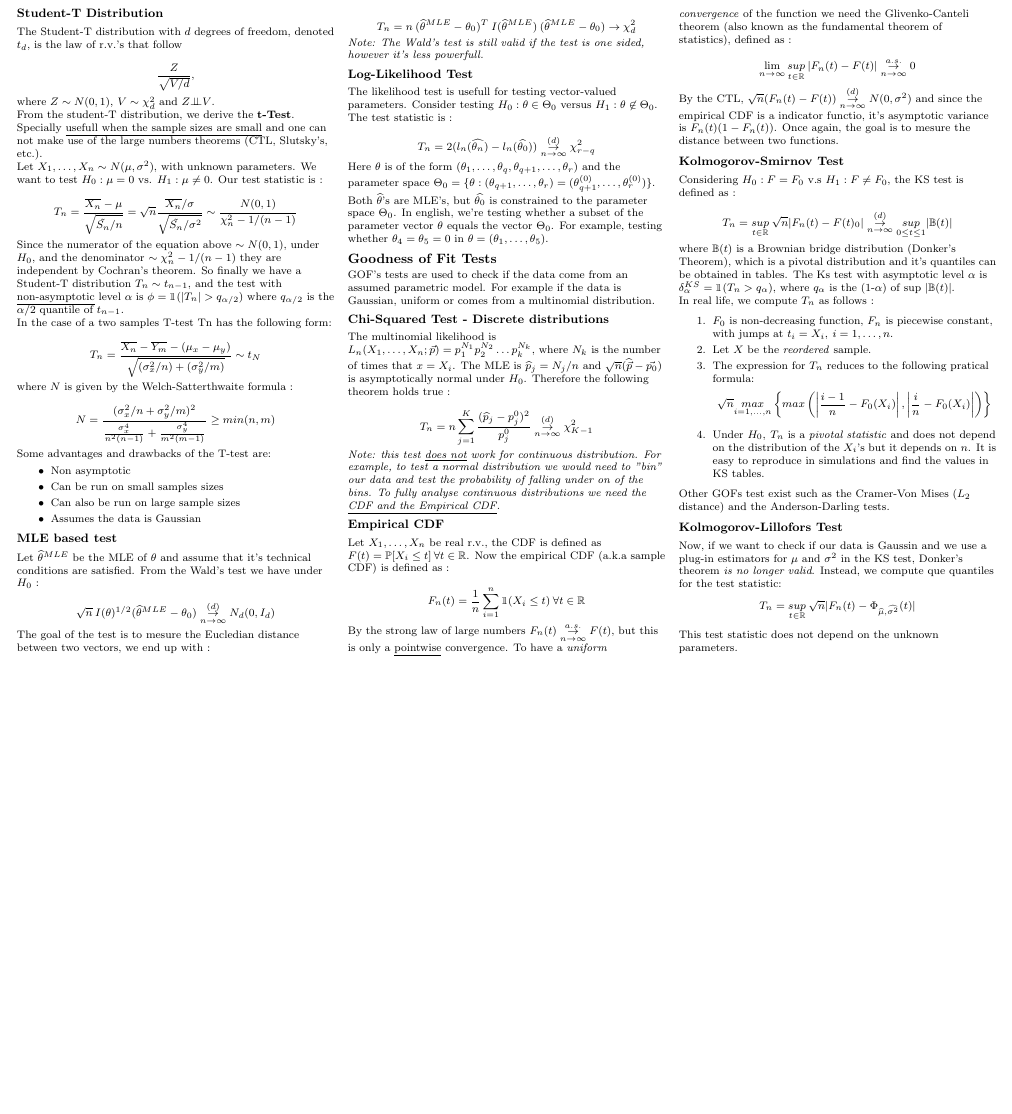
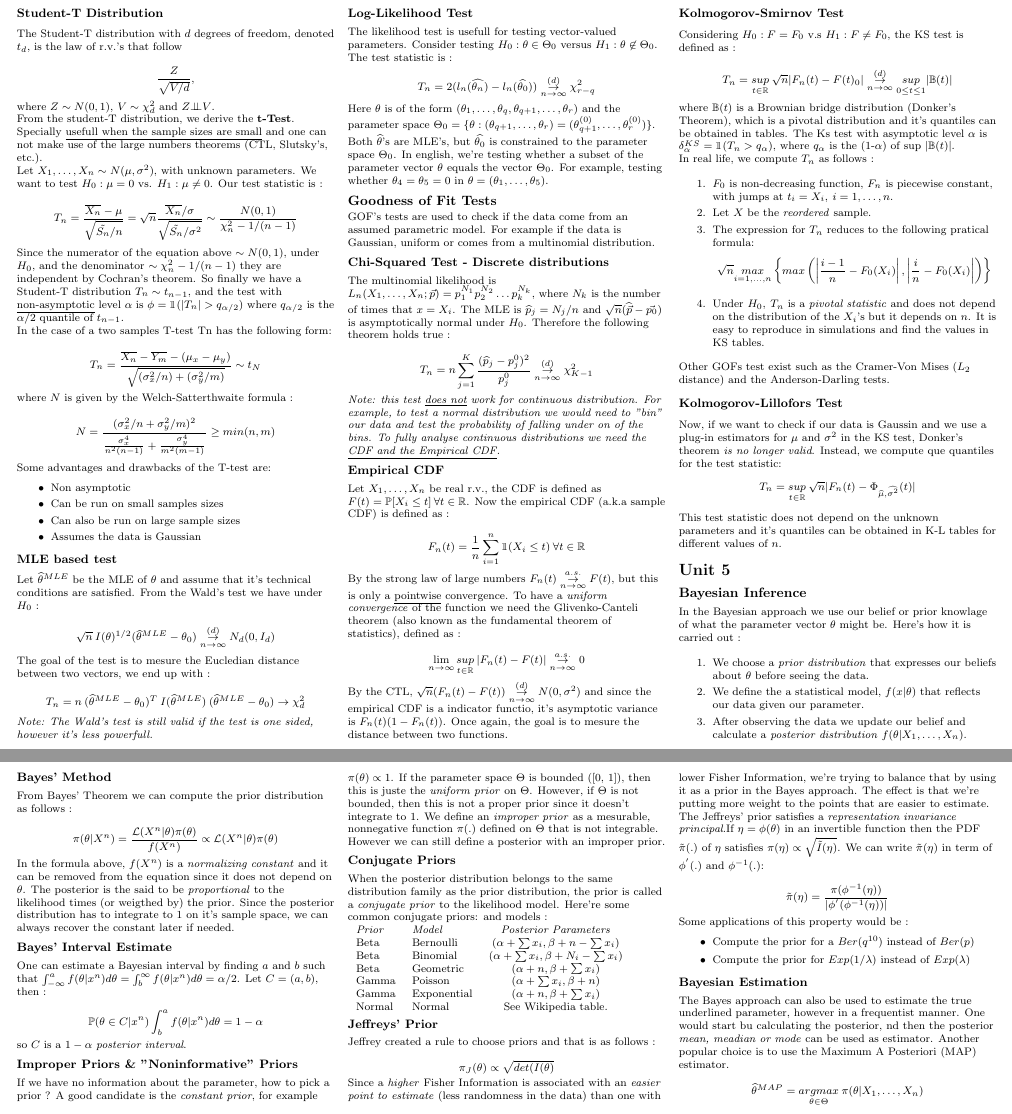
Before and after one commit to gramos93/MIT_SDS_Notes, a LaTeX problem sheet (MIT_18.6501x_Exam_1_Cheatsheet.tex): part of page 3 of 3 before the commit and two parts of pages 3 and 4 of 4 after it, the two joined at a grey line, cut so that both start at the same text, the shorter picture padded with empty space. Compiled offline with pdfLaTeX.

Commit message:
Added Unit 5

```diff
--- a/MIT_18.6501x_Exam_1_Cheatsheet.tex
+++ b/MIT_18.6501x_Exam_1_Cheatsheet.tex
@@ -1,4 +1,4 @@
-\documentclass[9pt,landscape]{article}
+\documentclass[landscape]{article}
 \usepackage{amssymb,amsmath,amsthm,amsfonts}
 \usepackage{multicol,multirow}
 \usepackage{calc}
@@ -444,7 +444,86 @@ Other GOFs test exist such as the Cramer-Von Mises ($L_2$ distance) and the Ande
 
 Now, if we want to check if our data is Gaussin and we use a plug-in estimators for $\mu \text{ and } \sigma^2$ in the KS test, Donker's theorem \emph{is no longer valid}.
 Instead, we compute que quantiles for the test statistic: $$T_n = \underset{t\in \mathbb{R}}{sup} \: \sqrt{n}|F_n(t) - \Phi_{\widehat{\mu}, \widehat{\sigma^2}}(t)|$$
-This test statistic does not depend on the unknown parameters.
+This test statistic does not depend on the unknown parameters and it's quantiles can be obtained in K-L tables for different values of $n$.
+
+\section{Unit 5}
+\subsection{Bayesian Inference}
+
+In the Bayesian approach we use our belief or prior knowlage of what the parameter vector $\theta$ might be. Here's how it is carried out :
+
+\begin{enumerate}[itemsep=0em]
+    \item We choose a \emph{prior distribution} that expresses our beliefs about $\theta$ before seeing the data.
+    \item We define the a statistical model, $f(x|\theta)$ that reflects our data given our parameter.
+    \item After observing the data we update our belief and calculate a \emph{posterior distribution} $f(\theta| X_1, \dots, X_n)$.
+\end{enumerate}
+
+\subsubsection{Bayes' Method}
+
+From Bayes' Theorem we can compute the prior distribution as follows :
+
+$$\pi(\theta | X^n) = \frac{\mathcal{L}(X^n|\theta) \pi(\theta)}{f(X^n)} \propto \mathcal{L}(X^n|\theta) \pi(\theta)$$
+
+In the formula above, $f(X^n)$ is a \emph{normalizing constant} and it can be removed from the equation since it does not depend on $\theta$.
+The posterior is the said to be \emph{proportional} to the likelihood times (or weigthed by) the prior. Since the posterior distribution has to
+integrate to 1 on it's sample space, we can always recover the constant later if needed.
+
+\subsubsection{Bayes' Interval Estimate}
+
+One can estimate a Bayesian interval by finding $a$ and $b$ such that
+$\int_{-\infty}^{a} f(\theta|x^n)d\theta = \int^{\infty}_{b} f(\theta|x^n)d\theta = \alpha / 2$. Let $C = (a, b)$, then :
+
+$$\mathbb{P}(\theta \in C|x^n) \int_{b}^{a} f(\theta|x^n)d\theta = 1 - \alpha$$
+
+so $C$ is a $1 - \alpha$ \emph{posterior interval}.
+
+\subsubsection{Improper Priors \& "Noninformative" Priors}
+
+If we have no information about the parameter, how to pick a prior ? A good candidate is the \emph{constant prior}, for example $\pi(\theta) \propto 1$.
+If the parameter space $\Theta$ is bounded ([0, 1]), then this is juste the \emph{uniform prior} on $\Theta$. However, if $\Theta$ is not bounded, then this is not a
+proper prior since it doesn't integrate to 1. We define an \emph{improper prior} as a mesurable, nonnegative function $\pi(.)$ defined on $\Theta$ that is not
+integrable. However we can still define a posterior with an improper prior.
+
+\subsubsection{Conjugate Priors}
+
+When the posterior distribution  belongs to the same distribution family as the prior distribution, the prior is called a \emph{conjugate prior} to the likelihood model.
+Here're some common conjugate priors: and models :
+
+\begin{tabular}{l l c}
+    \textit{Prior} & \textit{Model} & \textit{Posterior Parameters}\\
+    Beta    & Bernoulli     & $(\alpha + \sum x_i, \beta + n - \sum x_i)$\\
+    Beta    & Binomial      & $(\alpha + \sum x_i, \beta + N_i - \sum x_i)$\\
+    Beta    & Geometric     & $(\alpha + n, \beta + \sum x_i)$\\
+    Gamma   & Poisson       & $(\alpha + \sum x_i, \beta + n)$\\
+    Gamma   & Exponential   & $(\alpha + n, \beta + \sum x_i)$\\
+    Normal  & Normal        & See Wikipedia table.
+\end{tabular}
+
+\subsubsection{Jeffreys' Prior}
+
+Jeffrey created a rule to choose priors and that is as follows :
+
+$$\pi_{J}(\theta) \propto \sqrt{det(I(\theta)}$$
+
+Since a \emph{higher} Fisher Information is associated with an \emph{easier point to estimate} (less randomness in the data) than one with lower Fisher Information,
+we're trying to balance that by using it as a prior in the Bayes approach. The effect is that we're putting more weight to the points that are easier to estimate.\\
+The Jeffreys' prior satisfies a \emph{representation invariance principal}.If $\eta = \phi(\theta)$ in an invertible function then the PDF
+$\tilde{\pi}(.) \text{ of } \eta \text{ satisfies } \pi(\eta) \propto \sqrt{\tilde{I}(\eta)}$. We can write $\tilde{\pi}(\eta)$ in term of $\phi^{'}(.) \text{ and } \phi^{-1}(.)$:
+
+$$\tilde{\pi}(\eta) = \frac{\pi(\phi^{-1}(\eta))}{|\phi^{'}(\phi^{-1}(\eta))|}$$
+
+Some applications of this property would be :
+
+\begin{itemize}
+    \item Compute the prior for a $Ber(q^{10})$ instead of $Ber(p)$
+    \item Compute the prior for $Exp (1 / \lambda)$ instead of $Exp(\lambda)$
+\end{itemize}
+
+\subsubsection{Bayesian Estimation}
+
+The Bayes approach can also be used to estimate the true underlined parameter, however in a frequentist manner. One would start bu calculating the posterior,
+nd then the posterior \emph{mean, meadian or mode} can be used as estimator. Another popular choice is to use the Maximum A Posteriori (MAP) estimator.
+
+$$\widehat{\theta}^{MAP} = \underset{\theta \in \Theta}{argmax} \: \pi(\theta | X_1, \dots, X_n)$$
 
 \end{multicols}
 \end{document}
```
